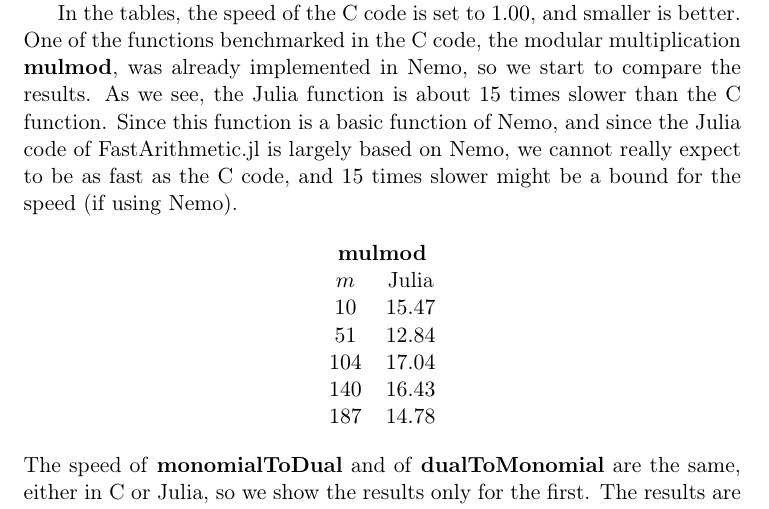
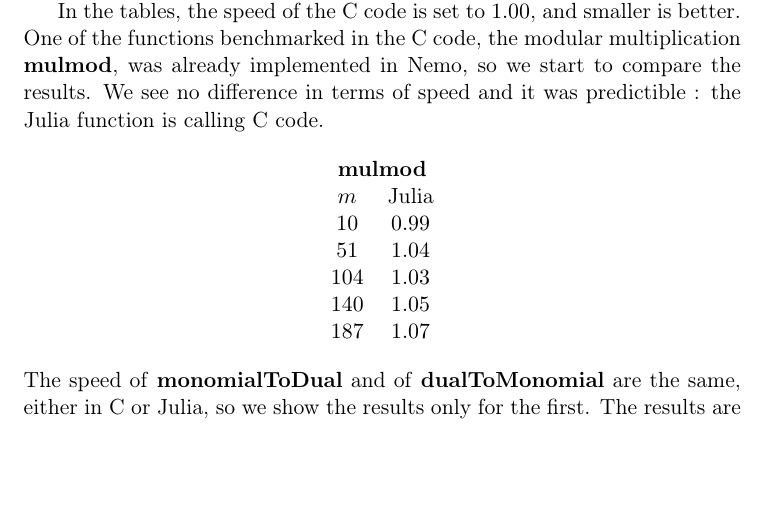
Before and after one commit to artichaut/fastarithmetic, a LaTeX paper (report/report.tex): part of page 12 of 14, cut so that both start at the same text, the shorter picture padded with empty space. Compiled offline with pdfLaTeX.

Commit message:
new table

```diff
--- a/report/report.tex
+++ b/report/report.tex
@@ -668,23 +668,20 @@ certain values of $m$ tested (I also could have change the script\dots).
 In the tables, the speed of
 the C code is set to $1.00$, and smaller is better. One of the functions
 benchmarked in the C code, the modular multiplication \textbf{mulmod}, was
-already implemented in Nemo, so we start to compare the results. As we see, the
-Julia function is about $15$ times slower than the C function. Since this
-function is a basic function of Nemo, and since the Julia code of
-FastArithmetic.jl is largely based on Nemo, we cannot really expect to be as
-fast as the C code, and $15$ times slower might be a bound for the speed (if
-using Nemo).
+already implemented in Nemo, so we start to compare the results. We see no
+difference in terms of speed and it was predictible : the Julia
+function is calling C code.
 
 \begin{center}
   \begin{tabular}[here]{c}
     \textbf{mulmod} \\
     \begin{tabular}[here]{cc}
    $m$ & Julia \\
-   $10$ & $15.47$\\
-   $51$ & $12.84$\\
-   $104$ & $17.04$\\
-   $140$ & $16.43$\\
-   $187$ & $14.78$\\
+   $10$ & $0.99$\\
+   $51$ & $1.04$\\
+   $104$ & $1.03$\\
+   $140$ & $1.05$\\
+   $187$ & $1.07$\\
     \end{tabular}
   \end{tabular}
 \end{center}
```
